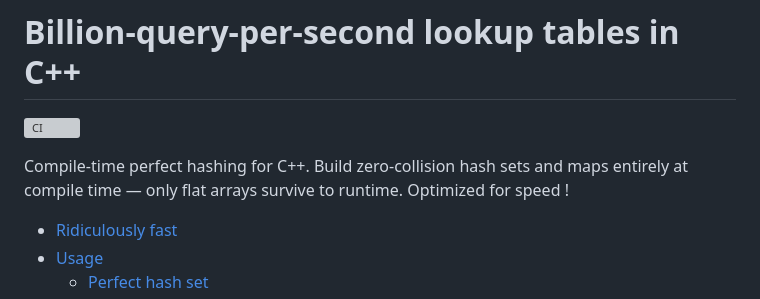
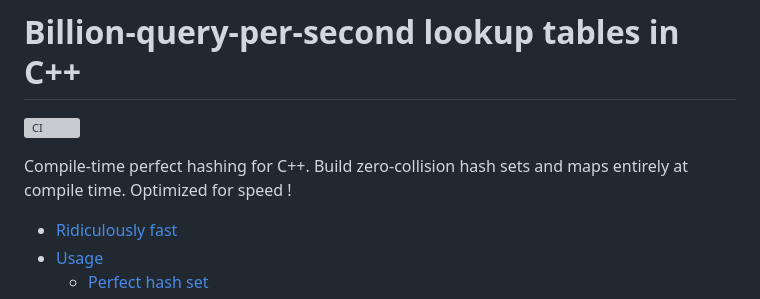
Before and after one commit to ConstexprCore/perfect_hash, a Markdown page: README.md, the part around the change. Rendered like a GitHub page; grey boxes are pictures that could not be loaded.

```diff
--- a/README.md
+++ b/README.md
@@ -3,7 +3,7 @@
 
 
 
-Compile-time perfect hashing for C++. Build zero-collision hash sets and maps entirely at compile time — only flat arrays survive to runtime. Optimized for speed !
+Compile-time perfect hashing for C++. Build zero-collision hash sets and maps entirely at compile time. Optimized for speed !
 
 
    * [Ridiculously fast](#ridiculously-fast)
```
